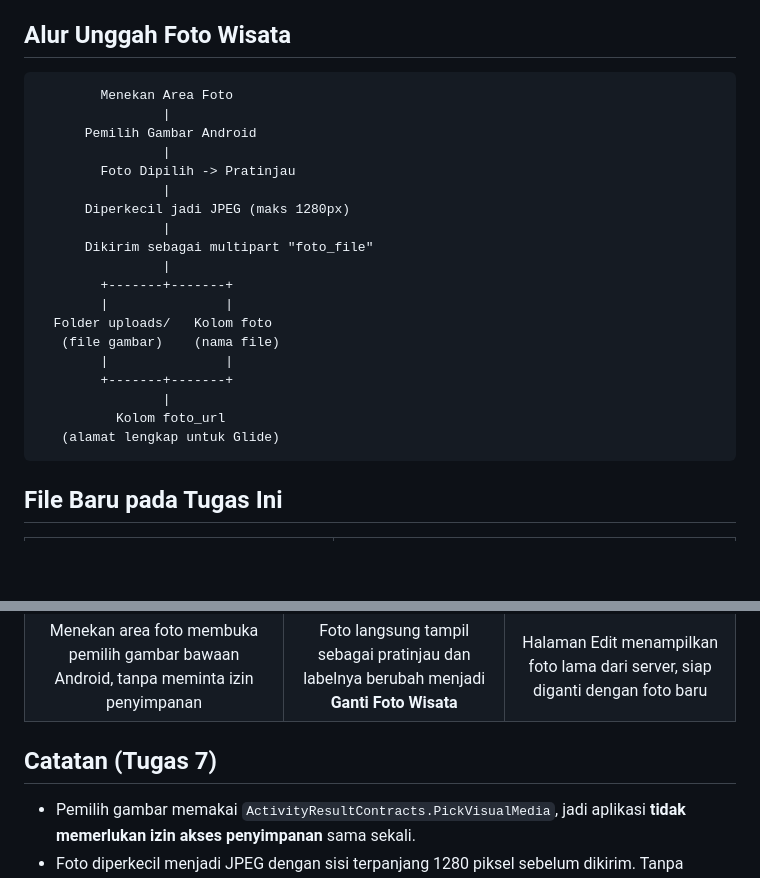
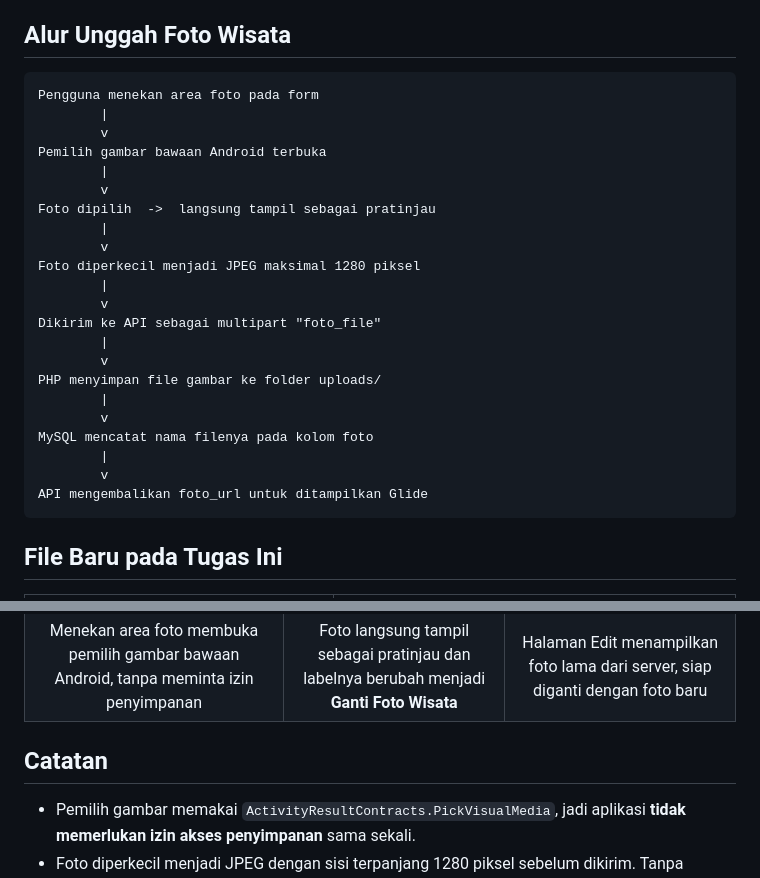
Before and after one commit to fzllwytndt/-TravelDestinationApp, a Markdown page: README.md, 2 parts joined by grey strips. GitHub-like rendering; blank space fills up the shorter version.

Commit message:
Align Tugas 7 README structure with Tugas 6

````diff
--- a/README.md
+++ b/README.md
@@ -89,25 +89,28 @@ Kolom `foto` pada MySQL hanya menyimpan **nama file**, sedangkan gambarnya berup
 ## Alur Unggah Foto Wisata
 
 ```
-        Menekan Area Foto
-                |
-      Pemilih Gambar Android
-                |
-        Foto Dipilih -> Pratinjau
-                |
-      Diperkecil jadi JPEG (maks 1280px)
-                |
-      Dikirim sebagai multipart "foto_file"
-                |
-        +-------+-------+
-        |               |
-  Folder uploads/   Kolom foto
-   (file gambar)    (nama file)
-        |               |
-        +-------+-------+
-                |
-          Kolom foto_url
-   (alamat lengkap untuk Glide)
+Pengguna menekan area foto pada form
+        |
+        v
+Pemilih gambar bawaan Android terbuka
+        |
+        v
+Foto dipilih  ->  langsung tampil sebagai pratinjau
+        |
+        v
+Foto diperkecil menjadi JPEG maksimal 1280 piksel
+        |
+        v
+Dikirim ke API sebagai multipart "foto_file"
+        |
+        v
+PHP menyimpan file gambar ke folder uploads/
+        |
+        v
+MySQL mencatat nama filenya pada kolom foto
+        |
+        v
+API mengembalikan foto_url untuk ditampilkan Glide
 ```
 
 ## File Baru pada Tugas Ini
@@ -166,7 +209,7 @@ Kolom `foto` pada MySQL hanya menyimpan **nama file**, sedangkan gambarnya berup
 | <img src="screenshot/33-pilih-foto-galeri.png" width="230"> | <img src="screenshot/34-tambah-wisata-foto-terpilih.png" width="230"> | <img src="screenshot/35-edit-wisata-ganti-foto.png" width="230"> |
 | Menekan area foto membuka pemilih gambar bawaan Android, tanpa meminta izin penyimpanan | Foto langsung tampil sebagai pratinjau dan labelnya berubah menjadi **Ganti Foto Wisata** | Halaman Edit menampilkan foto lama dari server, siap diganti dengan foto baru |
 
-## Catatan (Tugas 7)
+## Catatan
 
 - Pemilih gambar memakai `ActivityResultContracts.PickVisualMedia`, jadi aplikasi **tidak memerlukan izin akses penyimpanan** sama sekali.
 - Foto diperkecil menjadi JPEG dengan sisi terpanjang 1280 piksel sebelum dikirim. Tanpa langkah ini, foto ponsel yang berukuran 3-8 MB akan ditolak XAMPP yang secara bawaan hanya menerima unggahan 2 MB.
````
Also changed, not shown: other parts of README.md (+41 -1 lines).
